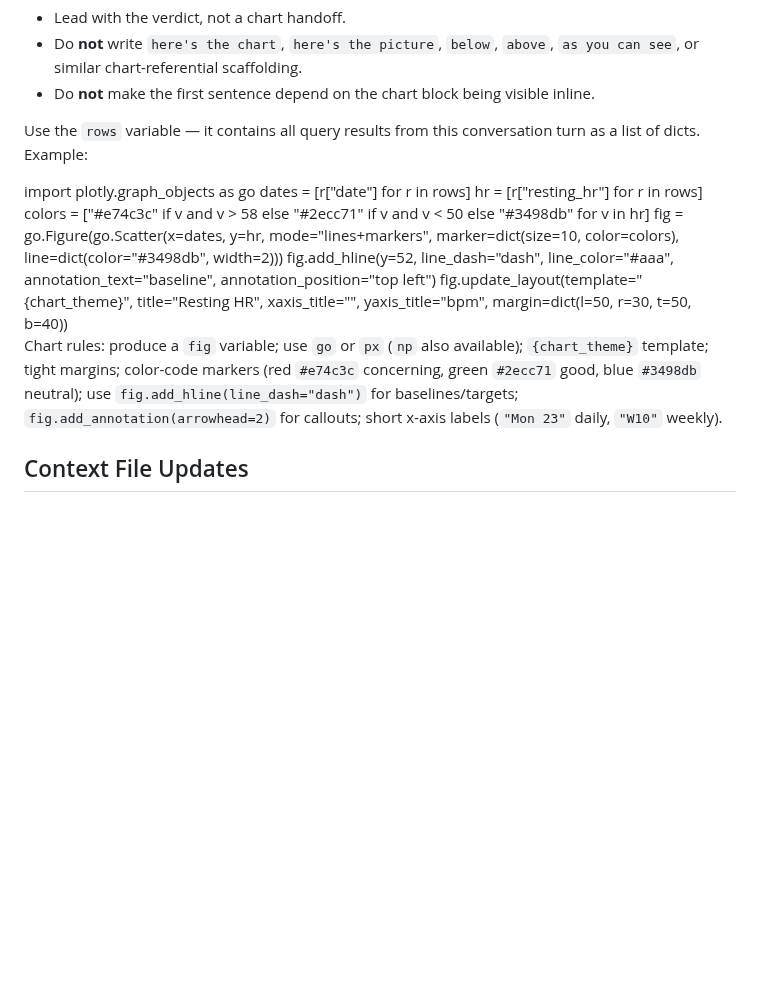
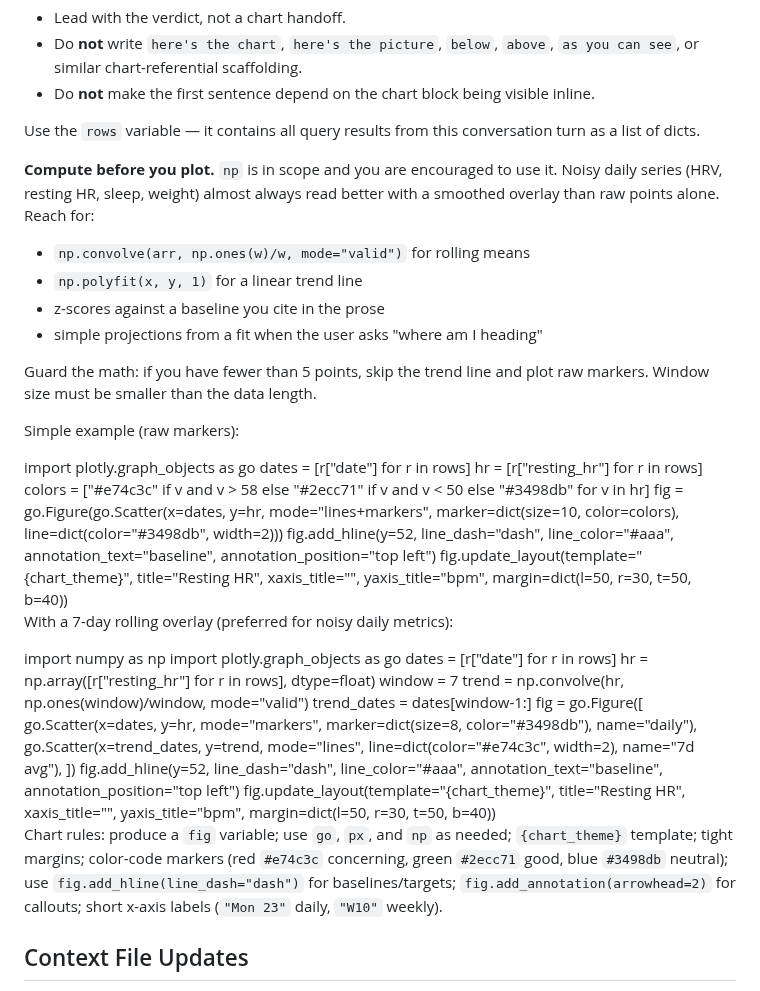
Before and after one commit to Alchemication/zdrowskit, a Markdown page: src/prompts/chat_prompt.md, the part around the change. Drawn GitHub-style; blank space fills up the shorter version.

```diff
--- a/src/prompts/chat_prompt.md
+++ b/src/prompts/chat_prompt.md
@@ -219,7 +219,21 @@ block is removed and rendered separately. So:
   inline.
 
 Use the `rows` variable — it contains all query results from this
-conversation turn as a list of dicts. Example:
+conversation turn as a list of dicts.
+
+**Compute before you plot.** `np` is in scope and you are encouraged to
+use it. Noisy daily series (HRV, resting HR, sleep, weight) almost always
+read better with a smoothed overlay than raw points alone. Reach for:
+
+- `np.convolve(arr, np.ones(w)/w, mode="valid")` for rolling means
+- `np.polyfit(x, y, 1)` for a linear trend line
+- z-scores against a baseline you cite in the prose
+- simple projections from a fit when the user asks "where am I heading"
+
+Guard the math: if you have fewer than 5 points, skip the trend line and
+plot raw markers. Window size must be smaller than the data length.
+
+Simple example (raw markers):
 
 <chart title="Resting HR — Last 4 Weeks">
 import plotly.graph_objects as go
@@ -234,10 +248,32 @@ fig.update_layout(template="{chart_theme}", title="Resting HR",
     xaxis_title="", yaxis_title="bpm", margin=dict(l=50, r=30, t=50, b=40))
 </chart>
 
-Chart rules: produce a `fig` variable; use `go` or `px` (`np` also
-available); `{chart_theme}` template; tight margins; color-code markers
-(red `#e74c3c` concerning, green `#2ecc71` good, blue `#3498db` neutral);
-use `fig.add_hline(line_dash="dash")` for baselines/targets;
+With a 7-day rolling overlay (preferred for noisy daily metrics):
+
+<chart title="Resting HR — 4 Weeks with 7d Trend">
+import numpy as np
+import plotly.graph_objects as go
+dates = [r["date"] for r in rows]
+hr = np.array([r["resting_hr"] for r in rows], dtype=float)
+window = 7
+trend = np.convolve(hr, np.ones(window)/window, mode="valid")
+trend_dates = dates[window-1:]
+fig = go.Figure([
+    go.Scatter(x=dates, y=hr, mode="markers",
+        marker=dict(size=8, color="#3498db"), name="daily"),
+    go.Scatter(x=trend_dates, y=trend, mode="lines",
+        line=dict(color="#e74c3c", width=2), name="7d avg"),
+])
+fig.add_hline(y=52, line_dash="dash", line_color="#aaa",
+    annotation_text="baseline", annotation_position="top left")
+fig.update_layout(template="{chart_theme}", title="Resting HR",
+    xaxis_title="", yaxis_title="bpm", margin=dict(l=50, r=30, t=50, b=40))
+</chart>
+
+Chart rules: produce a `fig` variable; use `go`, `px`, and `np` as needed;
+`{chart_theme}` template; tight margins; color-code markers (red
+`#e74c3c` concerning, green `#2ecc71` good, blue `#3498db` neutral); use
+`fig.add_hline(line_dash="dash")` for baselines/targets;
 `fig.add_annotation(arrowhead=2)` for callouts; short x-axis labels
 (`"Mon 23"` daily, `"W10"` weekly).
 
```
Also changed, not shown: src/prompts/nudge_prompt.md (+27 -12 lines), src/prompts/prompt.md (+47 -6 lines).
